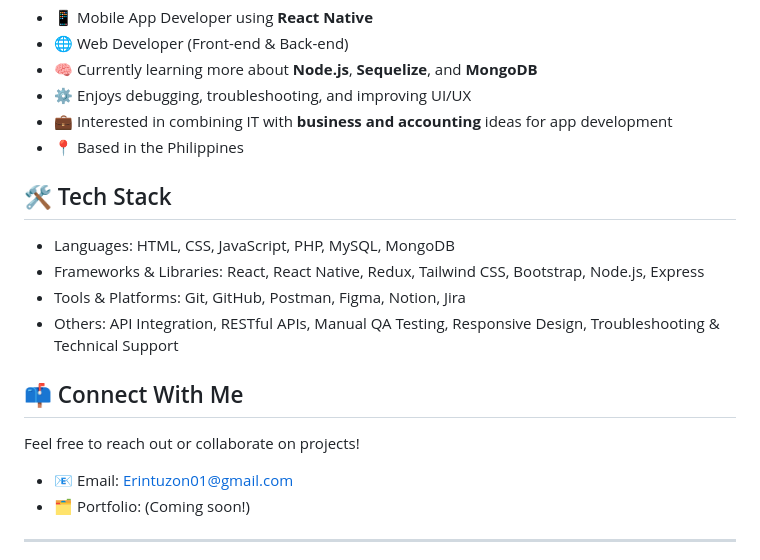
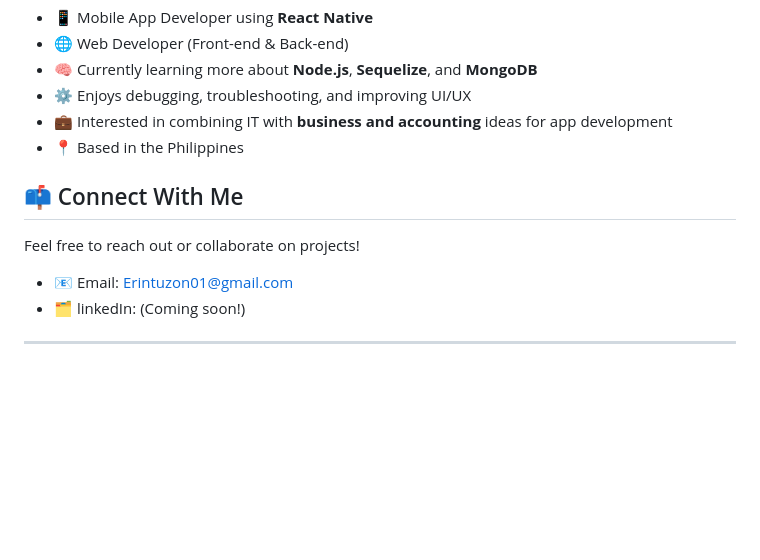
Before and after one commit to Nire1317/Nire1317, a Markdown page: README.md, the part around one of its changes. Rendered like a GitHub page; blank space fills up the shorter version.

```diff
--- a/README.md
+++ b/README.md
@@ -11,19 +11,12 @@
 - 💼 Interested in combining IT with **business and accounting** ideas for app development
 - 📍 Based in the Philippines
 
-## 🛠️ Tech Stack
-
-- Languages: HTML, CSS, JavaScript, PHP, MySQL, MongoDB
-- Frameworks & Libraries: React, React Native, Redux, Tailwind CSS, Bootstrap, Node.js, Express
-- Tools & Platforms: Git, GitHub, Postman, Figma, Notion, Jira
-- Others: API Integration, RESTful APIs, Manual QA Testing, Responsive Design, Troubleshooting & Technical Support
-
 ## 📫 Connect With Me
 
 Feel free to reach out or collaborate on projects!
 
 - 📧 Email: Erintuzon01@gmail.com
-- 🗂 Portfolio: (Coming soon!)
+- 🗂 linkedIn: (Coming soon!)
 
 ---
 
```
Also changed, not shown: other parts of README.md (+1 -1 lines).
